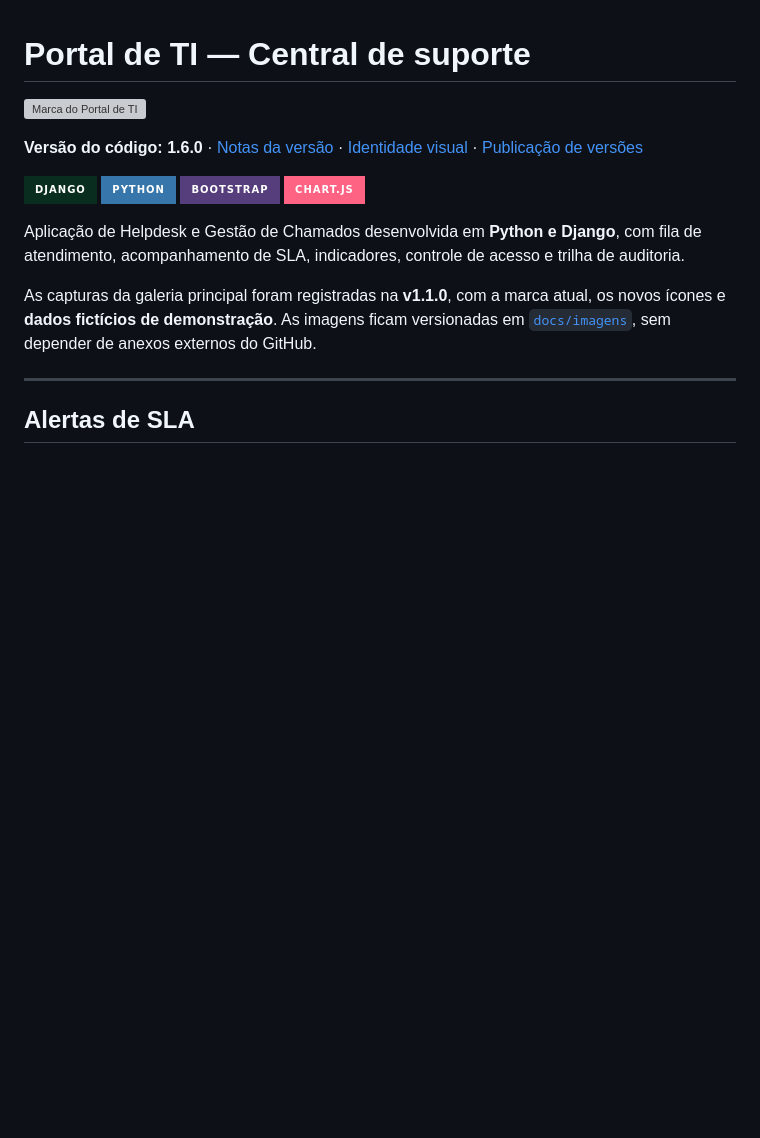
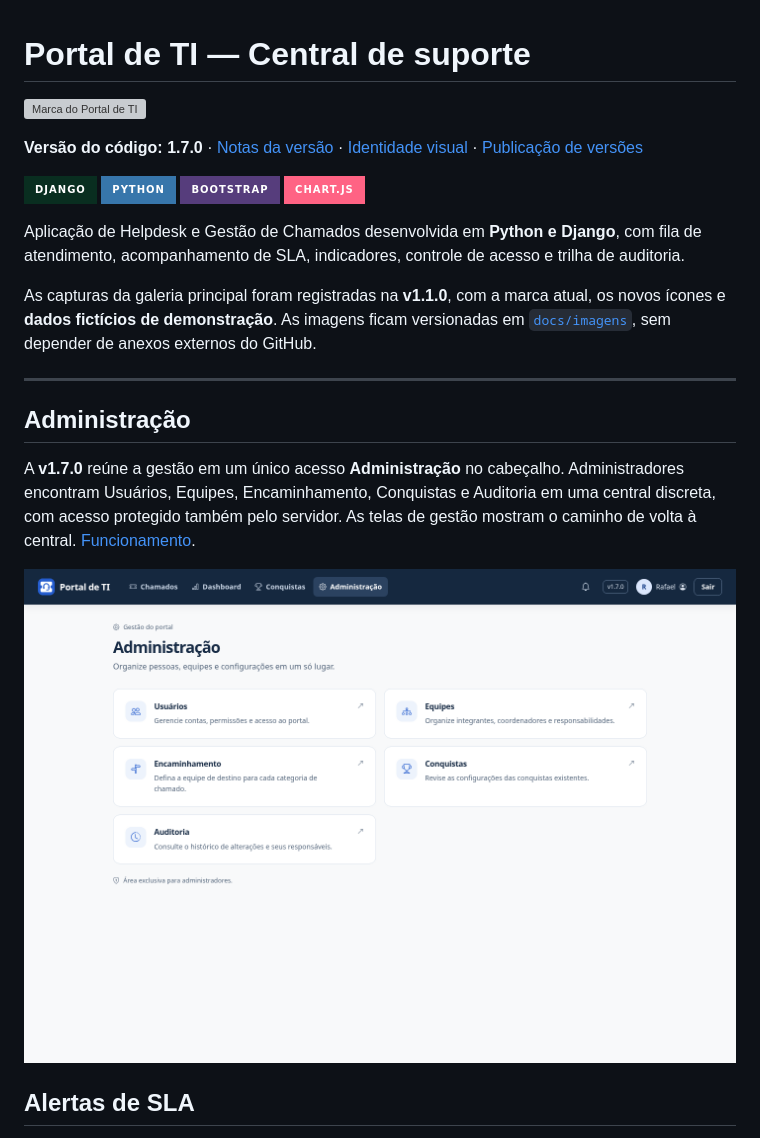
Before and after one commit to sonmook/portal-chamados, a Markdown page: README.md, the part around the change. Rendered like a GitHub page; pictures changed too: docs/imagens/administracao.png (added); badges without logos; blank space fills up the shorter version; grey boxes are pictures that could not be loaded.

Commit message:
feat: centralize portal administration for v1.7.0

```diff
--- a/README.md
+++ b/README.md
@@ -2,7 +2,7 @@
 
 ![Marca do Portal de TI](helpdesk/static/helpdesk/brand/logo.svg)
 
-**Versão do código: 1.6.0** · [Notas da versão](docs/releases/v1.6.0.md) · [Identidade visual](docs/identidade-visual.md) · [Publicação de versões](docs/versionamento.md)
+**Versão do código: 1.7.0** · [Notas da versão](docs/releases/v1.7.0.md) · [Identidade visual](docs/identidade-visual.md) · [Publicação de versões](docs/versionamento.md)
 
 ![Django](https://img.shields.io/badge/Django-092E20?style=for-the-badge&logo=django&logoColor=white)
 ![Python](https://img.shields.io/badge/Python-3776AB?style=for-the-badge&logo=python&logoColor=white)
@@ -14,6 +14,12 @@ Aplicação de Helpdesk e Gestão de Chamados desenvolvida em **Python e Django*
 As capturas da galeria principal foram registradas na **v1.1.0**, com a marca atual, os novos ícones e **dados fictícios de demonstração**. As imagens ficam versionadas em [`docs/imagens`](docs/imagens), sem depender de anexos externos do GitHub.
 
 ---
+
+## Administração
+
+A **v1.7.0** reúne a gestão em um único acesso **Administração** no cabeçalho. Administradores encontram Usuários, Equipes, Encaminhamento, Conquistas e Auditoria em uma central discreta, com acesso protegido também pelo servidor. As telas de gestão mostram o caminho de volta à central. [Funcionamento](docs/administracao.md).
+
+![Central de Administração com conta fictícia](docs/imagens/administracao.png)
 
 ## Alertas de SLA
 
```
Also changed, not shown: CHANGELOG.md (+9 -0 lines), docs/administracao.md (added, +31 -0 lines), docs/releases/v1.7.0.md (added, +19 -0 lines), docs/versionamento.md (+5 -3 lines), docs/imagens/administracao-mobile.png (added), 10 other files.
